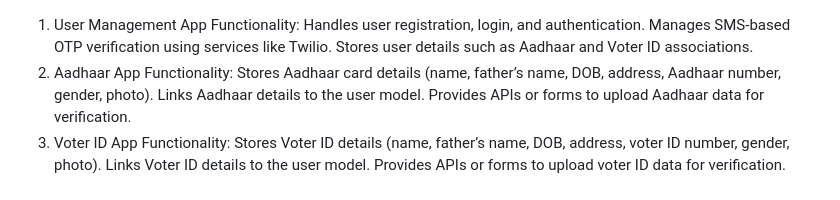
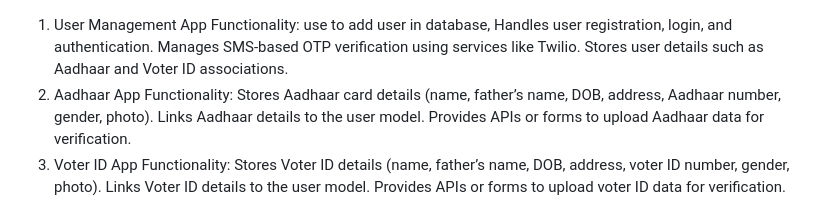
Before and after one commit to suryabisht00/voting_system_aurora, a Markdown page: README.md, the part around the change. Drawn GitHub-style.

```diff
--- a/README.md
+++ b/README.md
@@ -1,6 +1,6 @@
 1. User Management App
 Functionality:
-Handles user registration, login, and authentication.
+use to add user in database, Handles user registration, login, and authentication.
 Manages SMS-based OTP verification using services like Twilio.
 Stores user details such as Aadhaar and Voter ID associations.
 2. Aadhaar App
```
